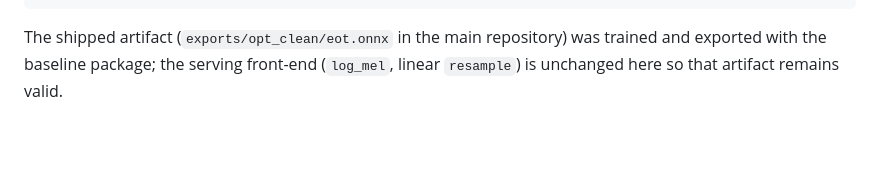
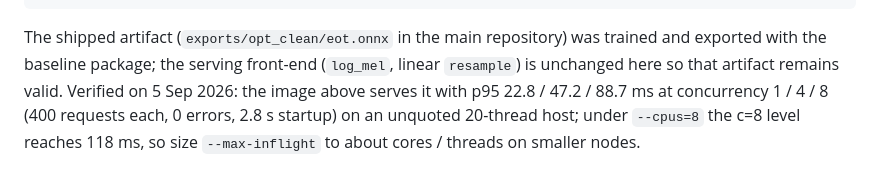
Before and after one commit to gaceladri/happyrobot-eot, a Markdown page: README.md, the part around the change. GitHub-like rendering; blank space fills up the shorter version.

Commit message:
README: record the unified image load test
Co-Authored-By: Claude Fable 5.1 <noreply@anthropic.com>

```diff
--- a/README.md
+++ b/README.md
@@ -55,4 +55,7 @@ uv run eot-loadtest --url http://localhost:8000 --wav clip.wav --concurrency 1 4
 
 The shipped artifact (`exports/opt_clean/eot.onnx` in the main repository) was trained and
 exported with the baseline package; the serving front-end (`log_mel`, linear `resample`) is
-unchanged here so that artifact remains valid.
+unchanged here so that artifact remains valid. Verified on 5 Sep 2026: the image above serves it
+with p95 22.8 / 47.2 / 88.7 ms at concurrency 1 / 4 / 8 (400 requests each, 0 errors, 2.8 s startup)
+on an unquoted 20-thread host; under `--cpus=8` the c=8 level reaches 118 ms, so size
+`--max-inflight` to about cores / threads on smaller nodes.
```
